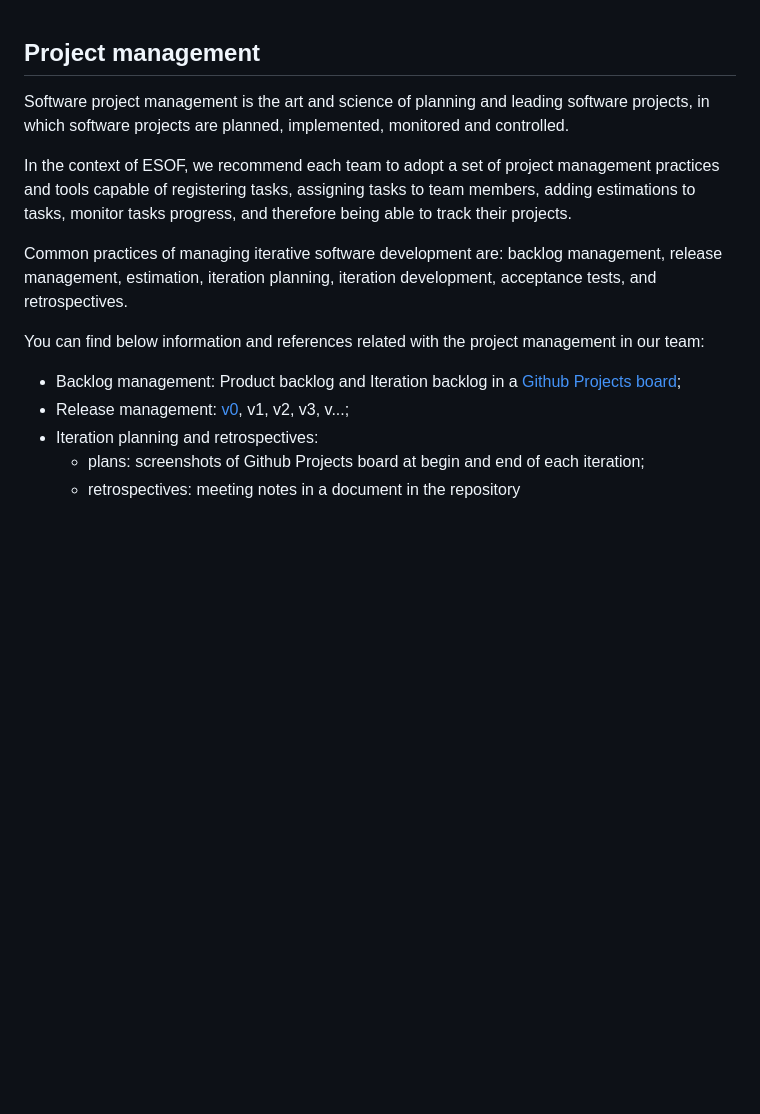
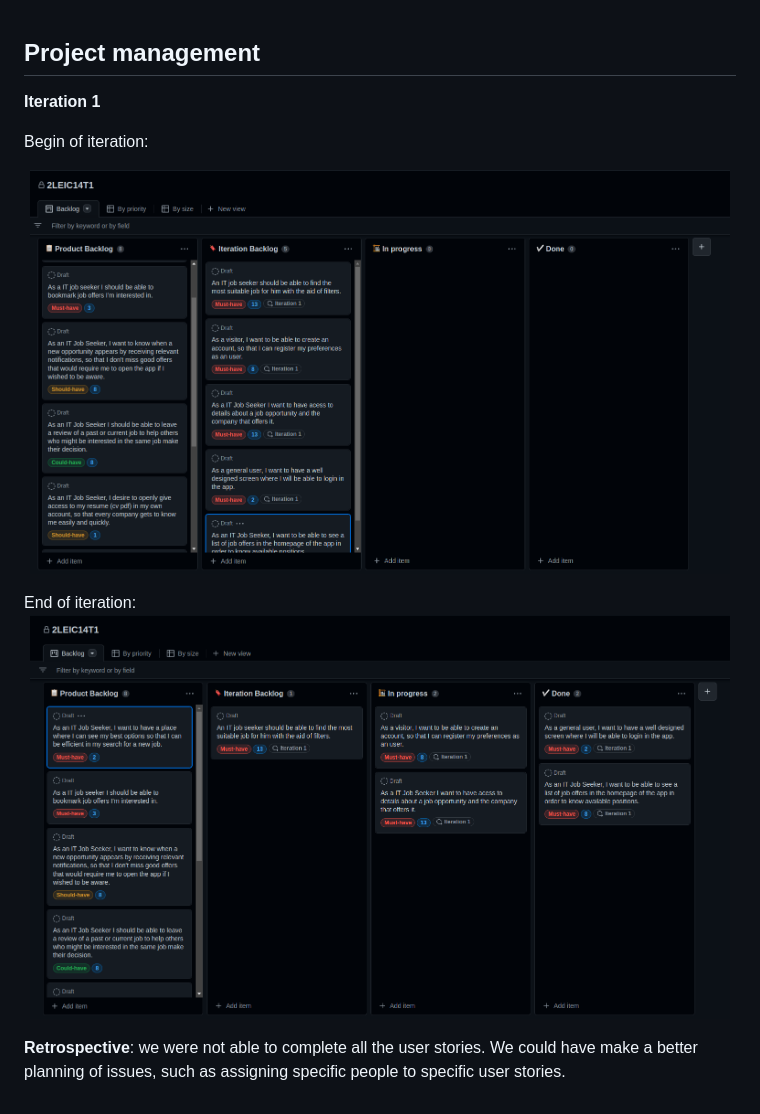
Before and after one commit to Adriano-7/ItFlow, a Markdown page: docs/ProjectManagement.md, the part around the change. GitHub-like rendering; pictures changed too: images/iteration1_begin.png (added), images/iteration1_end.png (added); blank space fills up the shorter version.

Commit message:
added screenshots of iteration

```diff
--- a/docs/ProjectManagement.md
+++ b/docs/ProjectManagement.md
@@ -1,15 +1,15 @@
 
 ## Project management
-Software project management is the art and science of planning and leading software projects, in which software projects are planned, implemented, monitored and controlled.
 
-In the context of ESOF, we recommend each team to adopt a set of project management practices and tools capable of registering tasks, assigning tasks to team members, adding estimations to tasks, monitor tasks progress, and therefore being able to track their projects.
+**Iteration 1**
 
-Common practices of managing iterative software development are: backlog management, release management, estimation, iteration planning, iteration development, acceptance tests, and retrospectives.
+Begin of iteration:
+<p align="center" justify="center">
+<img src="../images/iteration1_begin.png" width="700">
+</p>
+End of iteration:
+<p align="center" justify="center">
+<img src="../images/iteration1_end.png" width="700">
+</p>
 
-You can find below information and references related with the project management in our team:
-
-* Backlog management: Product backlog and Iteration backlog in a [Github Projects board](https://github.com/orgs/FEUP-LEIC-ES-2022-23/projects/1);
-* Release management: [v0](#), v1, v2, v3, v...;
-* Iteration planning and retrospectives:
-  * plans: screenshots of Github Projects board at begin and end of each iteration;
-  * retrospectives: meeting notes in a document in the repository
+**Retrospective**: we were not able to complete all the user stories. We could have make a better planning of issues, such as assigning specific people to specific user stories.
```
